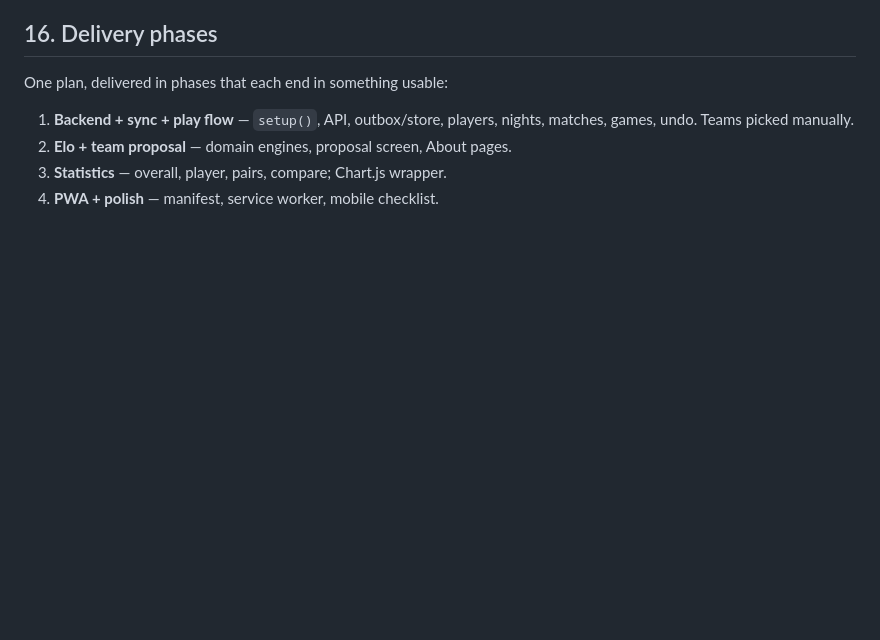
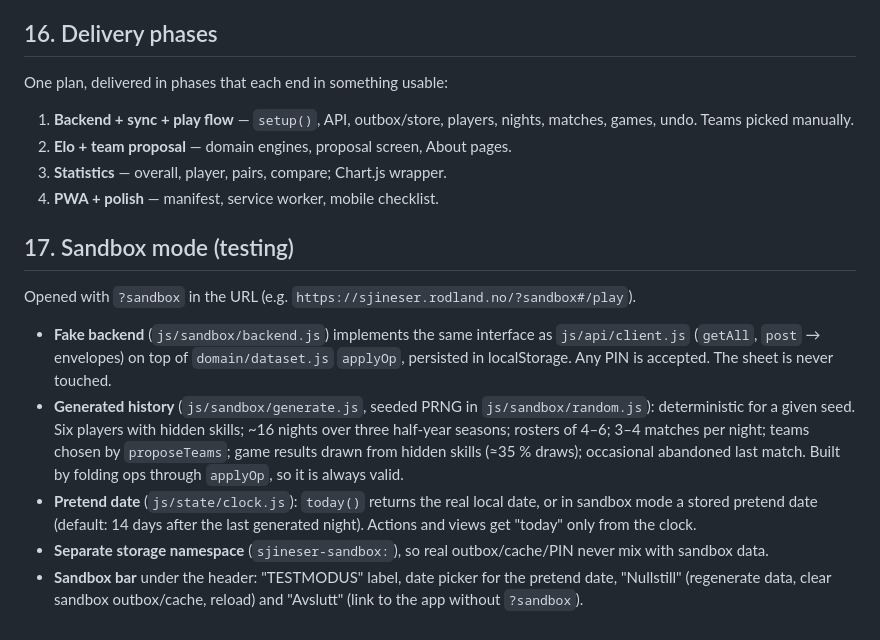
Before and after one commit to fmmr/sjineser, a Markdown page: design/specs/2026-10-14-sjineser-design.md, the part around the change. Rendered like a GitHub page; blank space fills up the shorter version.

Commit message:
Spec §17 and plan: sandbox mode for testing
Co-Authored-By: Claude Opus 5.5 <noreply@anthropic.com>

```diff
--- a/design/specs/2026-10-14-sjineser-design.md
+++ b/design/specs/2026-10-14-sjineser-design.md
@@ -381,3 +381,24 @@ One plan, delivered in phases that each end in something usable:
 2. **Elo + team proposal** — domain engines, proposal screen, About pages.
 3. **Statistics** — overall, player, pairs, compare; Chart.js wrapper.
 4. **PWA + polish** — manifest, service worker, mobile checklist.
+
+## 17. Sandbox mode (testing)
+
+Opened with `?sandbox` in the URL (e.g. `https://sjineser.rodland.no/?sandbox#/play`).
+
+- **Fake backend** (`js/sandbox/backend.js`) implements the same interface as
+  `js/api/client.js` (`getAll`, `post` → envelopes) on top of `domain/dataset.js`
+  `applyOp`, persisted in localStorage. Any PIN is accepted. The sheet is never touched.
+- **Generated history** (`js/sandbox/generate.js`, seeded PRNG in `js/sandbox/random.js`):
+  deterministic for a given seed. Six players with hidden skills; ~16 nights over three
+  half-year seasons; rosters of 4–6; 3–4 matches per night; teams chosen by
+  `proposeTeams`; game results drawn from hidden skills (≈35 % draws); occasional
+  abandoned last match. Built by folding ops through `applyOp`, so it is always valid.
+- **Pretend date** (`js/state/clock.js`): `today()` returns the real local date, or in
+  sandbox mode a stored pretend date (default: 14 days after the last generated night).
+  Actions and views get "today" only from the clock.
+- **Separate storage namespace** (`sjineser-sandbox:`), so real outbox/cache/PIN never
+  mix with sandbox data.
+- **Sandbox bar** under the header: "TESTMODUS" label, date picker for the pretend date,
+  "Nullstill" (regenerate data, clear sandbox outbox/cache, reload) and "Avslutt"
+  (link to the app without `?sandbox`).
```
Also changed, not shown: design/plans/2026-10-14-sandbox-mode.md (added, +159 -0 lines).
